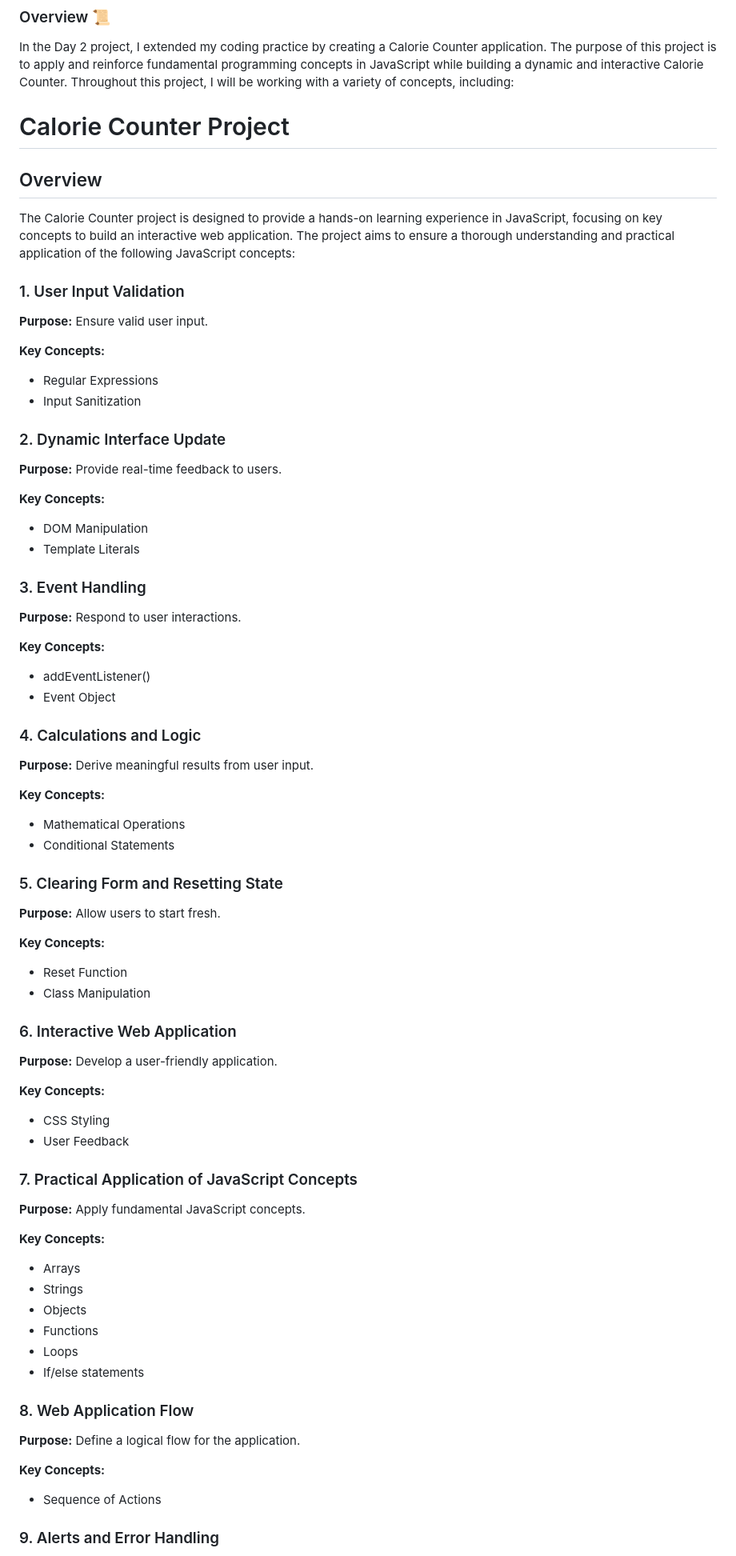
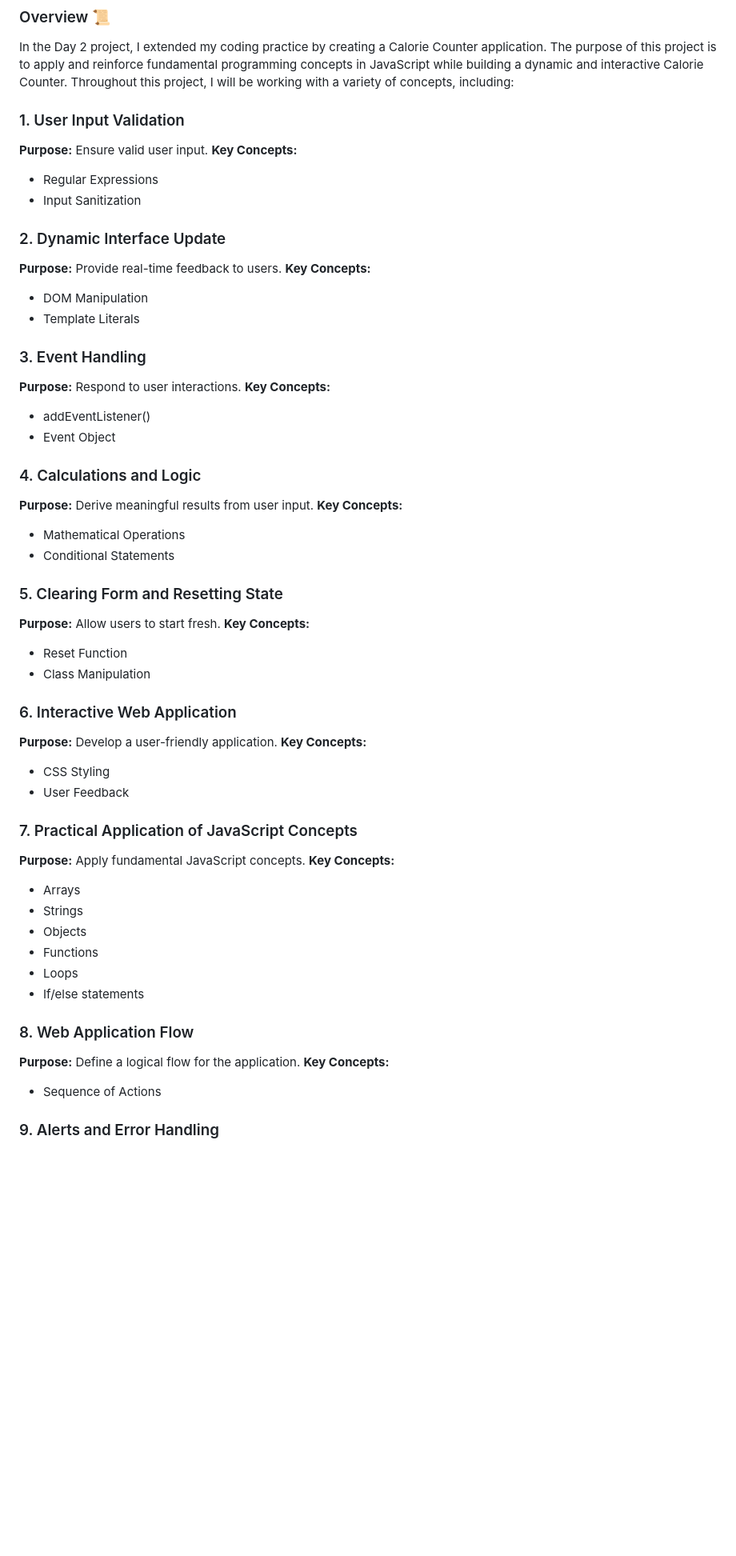
Before and after one commit to dadihemasri/Javascript-DSA-challenge, a Markdown page: README.md, the part around the change printed below. Shown: that part at 80% size. GitHub-like rendering; blank space fills up the shorter version.

Commit message:
Update README.md
Signed-off-by: dadihemasri <85781102+dadihemasri@users.noreply.github.com>

```diff
--- a/README.md
+++ b/README.md
@@ -27,64 +27,45 @@ By developing an RPG, I aim to not only enhance my coding skills but also to cre
 ### Overview 📜
 In the Day 2 project, I extended my coding practice by creating a Calorie Counter application. The purpose of this project is to apply and reinforce fundamental programming concepts in JavaScript while building a dynamic and interactive Calorie Counter.
 Throughout this project, I will be working with a variety of concepts, including:
-# Calorie Counter Project
-
-## Overview
-
-The Calorie Counter project is designed to provide a hands-on learning experience in JavaScript, focusing on key concepts to build an interactive web application. The project aims to ensure a thorough understanding and practical application of the following JavaScript concepts:
 
 ### 1. User Input Validation
-
 **Purpose:** Ensure valid user input.
-
 **Key Concepts:**
 - Regular Expressions
 - Input Sanitization
 
 ### 2. Dynamic Interface Update
-
 **Purpose:** Provide real-time feedback to users.
-
 **Key Concepts:**
 - DOM Manipulation
 - Template Literals
 
 ### 3. Event Handling
-
 **Purpose:** Respond to user interactions.
-
 **Key Concepts:**
 - addEventListener()
 - Event Object
 
 ### 4. Calculations and Logic
-
 **Purpose:** Derive meaningful results from user input.
-
 **Key Concepts:**
 - Mathematical Operations
 - Conditional Statements
 
 ### 5. Clearing Form and Resetting State
-
 **Purpose:** Allow users to start fresh.
-
 **Key Concepts:**
 - Reset Function
 - Class Manipulation
 
 ### 6. Interactive Web Application
-
 **Purpose:** Develop a user-friendly application.
-
 **Key Concepts:**
 - CSS Styling
 - User Feedback
 
 ### 7. Practical Application of JavaScript Concepts
-
 **Purpose:** Apply fundamental JavaScript concepts.
-
 **Key Concepts:**
 - Arrays
 - Strings
@@ -94,9 +75,7 @@ The Calorie Counter project is designed to provide a hands-on learning experienc
 - If/else statements
 
 ### 8. Web Application Flow
-
 **Purpose:** Define a logical flow for the application.
-
 **Key Concepts:**
 - Sequence of Actions
 
```
Also changed, not shown: other parts of README.md (+1 -3 lines).
